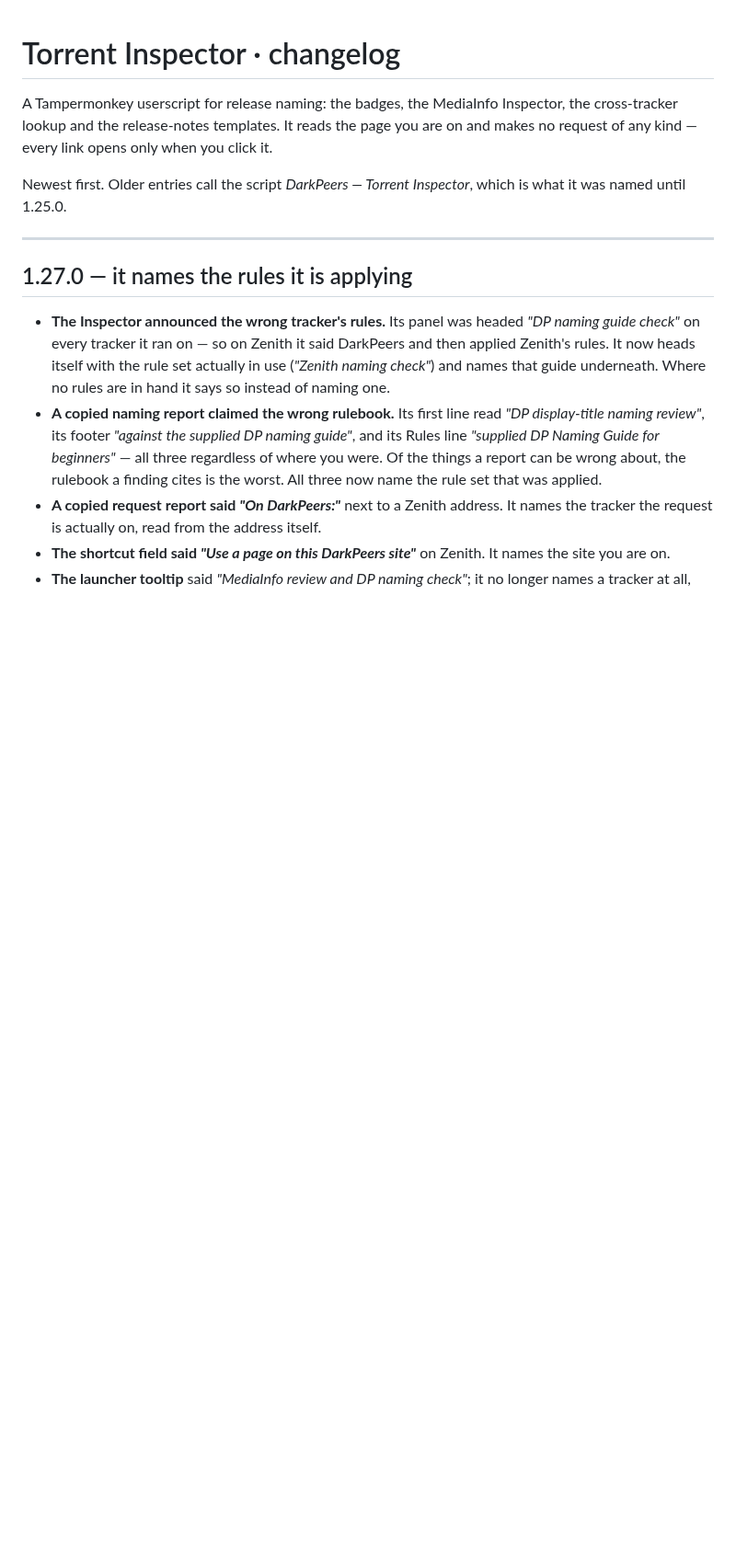
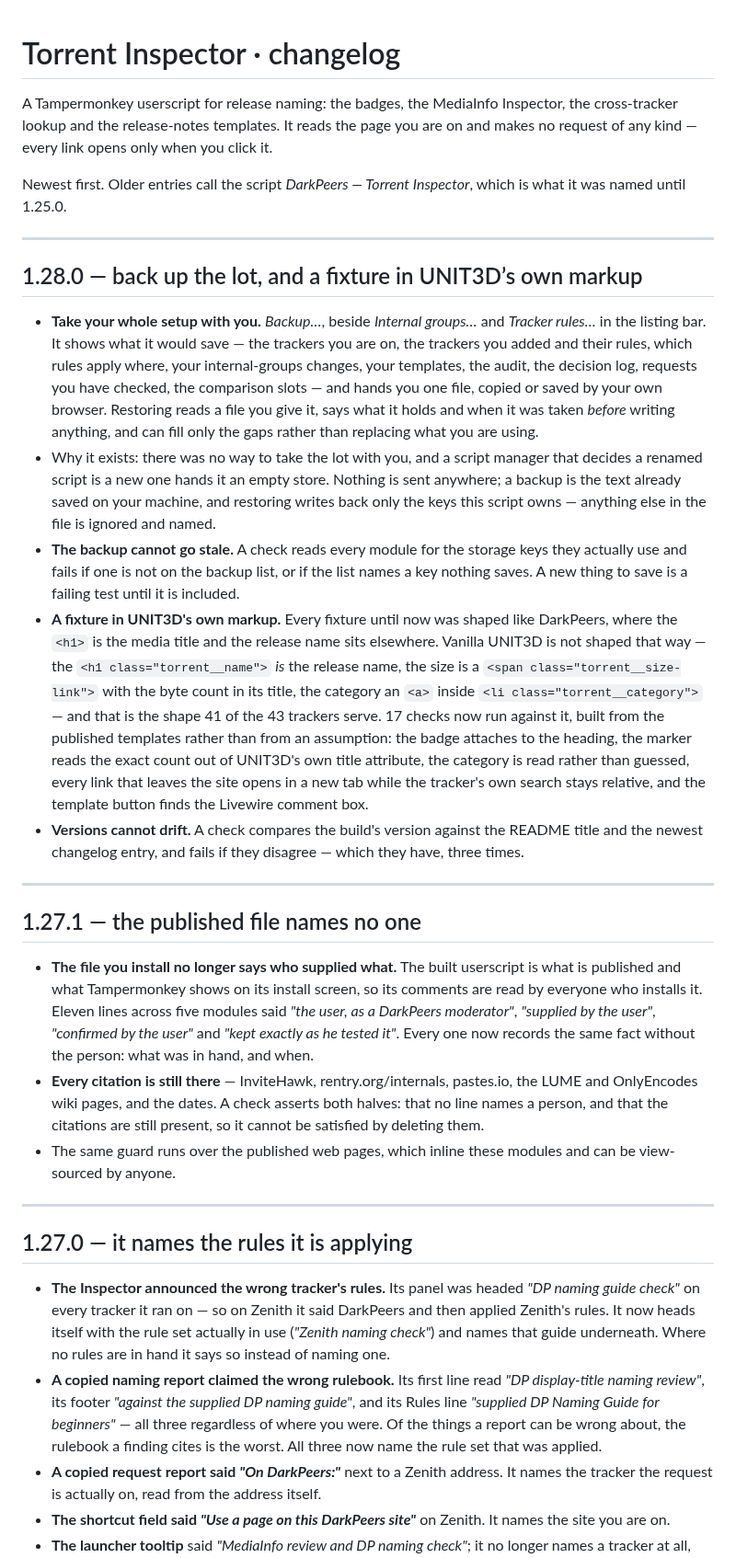
Before and after one commit to khamere/torrent_inspector, a Markdown page: CHANGELOG.md, the part around one of its changes. Shown at 92% size. GitHub-like rendering; blank space fills up the shorter version.

Commit message:
Update CHANGELOG with new version details
Added detailed changelog entries for versions 1.26.4 to 1.28.0, including backup features and markup changes.

```diff
--- a/CHANGELOG.md
+++ b/CHANGELOG.md
@@ -6,6 +6,53 @@ no request of any kind — every link opens only when you click it.
 
 Newest first. Older entries call the script *DarkPeers — Torrent Inspector*, which is what it
 was named until 1.25.0.
+
+---
+
+## 1.28.0 — back up the lot, and a fixture in UNIT3D’s own markup
+
+- **Take your whole setup with you.** *Backup…*, beside *Internal groups…* and *Tracker rules…*
+  in the listing bar. It shows what it would save — the trackers you are on, the trackers you
+  added and their rules, which rules apply where, your internal-groups changes, your templates,
+  the audit, the decision log, requests you have checked, the comparison slots — and hands you
+  one file, copied or saved by your own browser. Restoring reads a file you give it, says what
+  it holds and when it was taken *before* writing anything, and can fill only the gaps rather
+  than replacing what you are using.
+- Why it exists: there was no way to take the lot with you, and a script manager that decides a
+  renamed script is a new one hands it an empty store. Nothing is sent anywhere; a backup is
+  the text already saved on your machine, and restoring writes back only the keys this script
+  owns — anything else in the file is ignored and named.
+- **The backup cannot go stale.** A check reads every module for the storage keys they actually
+  use and fails if one is not on the backup list, or if the list names a key nothing saves. A
+  new thing to save is a failing test until it is included.
+- **A fixture in UNIT3D's own markup.** Every fixture until now was shaped like DarkPeers, where
+  the `<h1>` is the media title and the release name sits elsewhere. Vanilla UNIT3D is not
+  shaped that way — the `<h1 class="torrent__name">` *is* the release name, the size is a
+  `<span class="torrent__size-link">` with the byte count in its title, the category an `<a>`
+  inside `<li class="torrent__category">` — and that is the shape 41 of the 43 trackers serve.
+  17 checks now run against it, built from the published templates rather than from an
+  assumption: the badge attaches to the heading, the marker reads the exact count out of
+  UNIT3D's own title attribute, the category is read rather than guessed, every link that
+  leaves the site opens in a new tab while the tracker's own search stays relative, and the
+  template button finds the Livewire comment box.
+- **Versions cannot drift.** A check compares the build's version against the README title and
+  the newest changelog entry, and fails if they disagree — which they have, three times.
+
+---
+
+## 1.27.1 — the published file names no one
+
+- **The file you install no longer says who supplied what.** The built userscript is what is
+  published and what Tampermonkey shows on its install screen, so its comments are read by
+  everyone who installs it. Eleven lines across five modules said *"the user, as a DarkPeers
+  moderator"*, *"supplied by the user"*, *"confirmed by the user"* and *"kept exactly as he
+  tested it"*. Every one now records the same fact without the person: what was in hand, and
+  when.
+- **Every citation is still there** — InviteHawk, rentry.org/internals, pastes.io, the LUME and
+  OnlyEncodes wiki pages, and the dates. A check asserts both halves: that no line names a
+  person, and that the citations are still present, so it cannot be satisfied by deleting them.
+- The same guard runs over the published web pages, which inline these modules and can be
+  view-sourced by anyone.
 
 ---
 
```
Also changed, not shown: other parts of CHANGELOG.md (+2 -0 lines).
